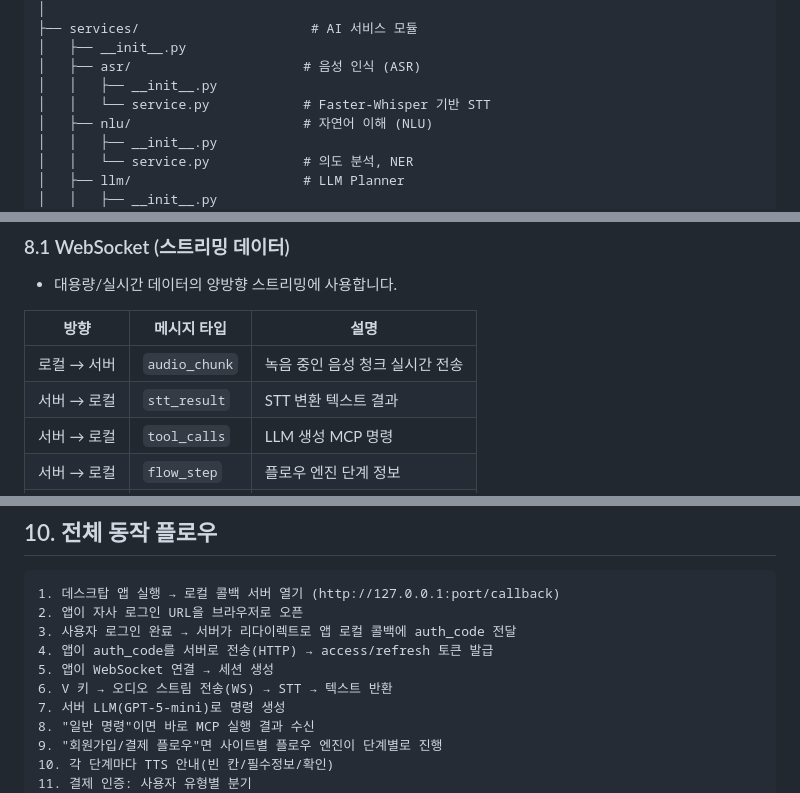
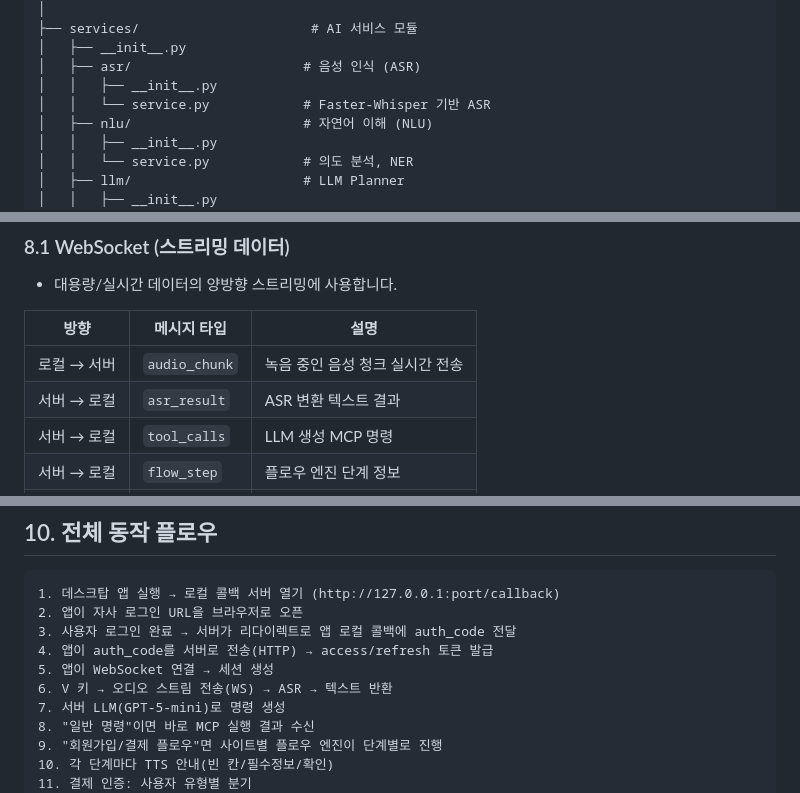
Before and after one commit to Jaeboong/hearbe, a Markdown page: AI/README.md, 3 parts joined by grey strips. GitHub-like rendering.

```diff
--- a/AI/README.md
+++ b/AI/README.md
@@ -18,7 +18,7 @@ AI/
 │   ├── __init__.py
 │   ├── asr/                      # 음성 인식 (ASR)
 │   │   ├── __init__.py
-│   │   └── service.py            # Faster-Whisper 기반 STT
+│   │   └── service.py            # Faster-Whisper 기반 ASR
 │   ├── nlu/                      # 자연어 이해 (NLU)
 │   │   ├── __init__.py
 │   │   └── service.py            # 의도 분석, NER
@@ -292,7 +292,7 @@ pytest tests/ -v
 | 방향        | 메시지 타입   | 설명                            |
 | ----------- | ------------- | ------------------------------- |
 | 로컬 → 서버 | `audio_chunk` | 녹음 중인 음성 청크 실시간 전송 |
-| 서버 → 로컬 | `stt_result`  | STT 변환 텍스트 결과            |
+| 서버 → 로컬 | `asr_result`  | ASR 변환 텍스트 결과            |
 | 서버 → 로컬 | `tool_calls`  | LLM 생성 MCP 명령               |
 | 서버 → 로컬 | `flow_step`   | 플로우 엔진 단계 정보           |
 | 서버 → 로컬 | `tts_chunk`   | TTS 음성 청크 실시간 전송       |
@@ -357,7 +357,7 @@ pytest tests/ -v
 3. 사용자 로그인 완료 → 서버가 리다이렉트로 앱 로컬 콜백에 auth_code 전달
 4. 앱이 auth_code를 서버로 전송(HTTP) → access/refresh 토큰 발급
 5. 앱이 WebSocket 연결 → 세션 생성
-6. V 키 → 오디오 스트림 전송(WS) → STT → 텍스트 반환
+6. V 키 → 오디오 스트림 전송(WS) → ASR → 텍스트 반환
 7. 서버 LLM(GPT-5-mini)로 명령 생성
 8. "일반 명령"이면 바로 MCP 실행 결과 수신
 9. "회원가입/결제 플로우"면 사이트별 플로우 엔진이 단계별로 진행
```
Also changed, not shown: other parts of AI/README.md (+1 -1 lines), AI/docs/WEBSOCKET_PROTOCOL.md (+20 -12 lines), AI/docs/WEBSOCKET_STREAMING_ARCHITECTURE.md (added, +458 -0 lines).
